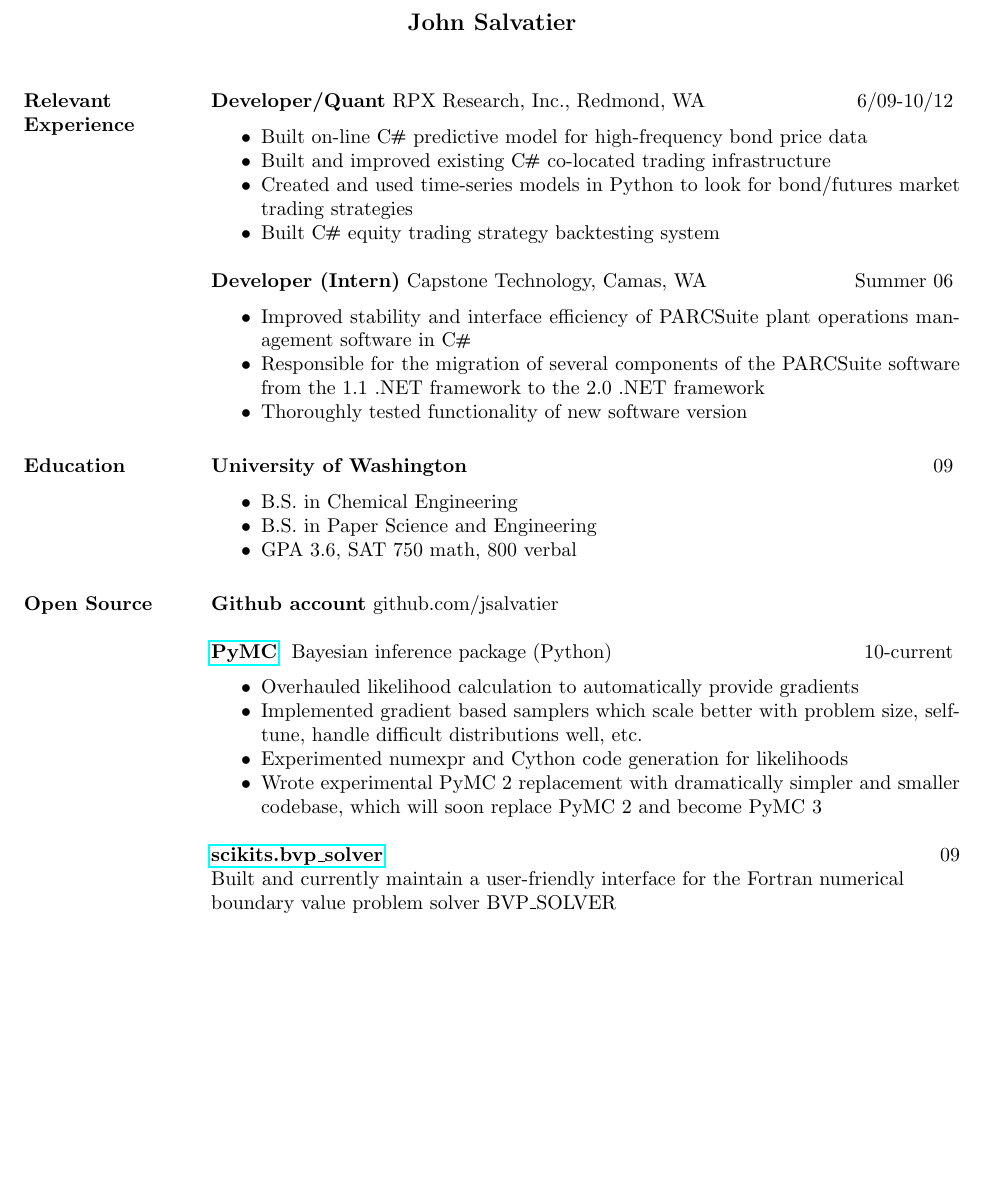
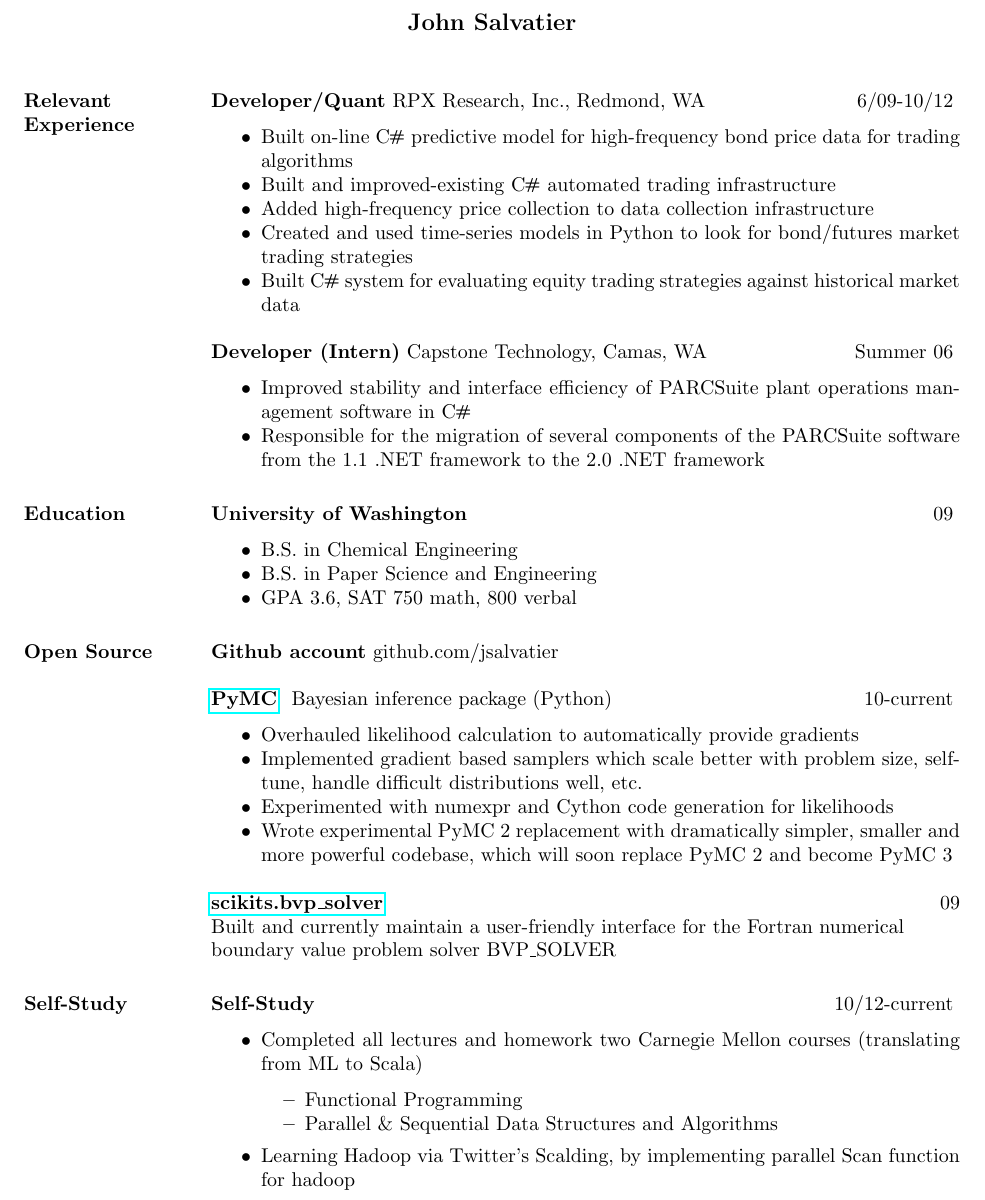
Before and after one commit to jsalvatier/resume, a LaTeX CV (resume.tex): part of page 1 of 2, cut so that both start at the same text, the shorter picture padded with empty space. Compiled offline with pdfLaTeX.

Commit message:
moved and paired down self study again (eric's suggestions)

```diff
--- a/resume.tex
+++ b/resume.tex
@@ -35,16 +35,16 @@
 
 \section{Relevant Experience}
   \bactivity{Developer/Quant}{RPX Research, Inc., Redmond, WA}{6/09-10/12}
-     \item Built on-line \CS\ predictive model for high-frequency bond price data
-     \item Built and improved existing \CS\ co-located trading infrastructure
+     \item Built on-line \CS\ predictive model for high-frequency bond price data for trading algorithms
+     \item Built and improved-existing \CS\ automated trading infrastructure
+     \item Added high-frequency price collection to data collection infrastructure
      \item Created and used time-series models in Python to look for bond/futures market trading strategies
-     \item Built \CS\ equity trading strategy backtesting system
+     \item Built \CS\ system for evaluating equity trading strategies against historical market data
   \eactivity
 
     \bactivity{Developer (Intern)}{Capstone Technology, Camas, WA}{Summer 06}
     \item Improved stability and interface efficiency of PARCSuite plant operations management software in \CS\
     \item Responsible for the migration of several components of the PARCSuite software from the 1.1 .NET framework to the 2.0 .NET framework
-    \item Thoroughly tested functionality of new software version
   \eactivity
 
  \section{Education}
@@ -60,13 +60,23 @@
     \bactivity{\href{https://github.com/pymc-devs/pymc\#readme}{PyMC} }{Bayesian inference package (Python)}{10-current}
       \item Overhauled likelihood calculation to automatically provide gradients
       \item Implemented gradient based samplers which scale better with problem size, self-tune, handle difficult distributions well, etc.
-      \item Experimented numexpr and Cython code generation for likelihoods
-      \item Wrote experimental PyMC 2 replacement with dramatically simpler and smaller codebase, which will soon replace PyMC 2 and become PyMC 3
+      \item Experimented with numexpr and Cython code generation for likelihoods
+      \item Wrote experimental PyMC 2 replacement with dramatically simpler, smaller and more powerful codebase, which will soon replace PyMC 2 and become PyMC 3
     \eactivity
 
     {\bf \href{packages.python.org/scikits.bvp\_solver}{scikits.bvp\_solver}} \hfill  09\\
       Built and currently maintain a user-friendly interface for the Fortran numerical \\
       boundary value problem solver BVP\_SOLVER
+
+\section{Self-Study}
+ \bactivity{Self-Study}{}{10/12-current}
+      \item Completed all lectures and homework two Carnegie Mellon courses (translating from ML to Scala)
+      \bitem
+        \item Functional Programming
+        \item Parallel \& Sequential Data Structures and Algorithms
+      \eitem
+      \item Learning Hadoop via Twitter's Scalding, by implementing parallel Scan function for hadoop
+    \eactivity
 
 \section{Skills}
     \bitem
```
